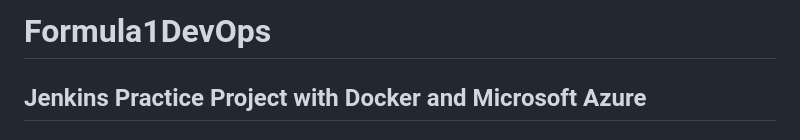
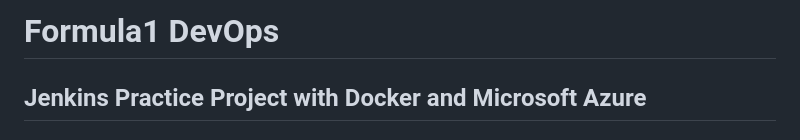
Before and after one commit to Kavindulakmal/Formula1DevOps, a Markdown page: README.md, the part around the change. Drawn GitHub-style.

```diff
--- a/README.md
+++ b/README.md
@@ -1,4 +1,4 @@
-# Formula1DevOps
+# Formula1 DevOps
 ## Jenkins Practice Project with Docker and Microsoft Azure
 
 ### --- INSTALL JENKINS ---
```
